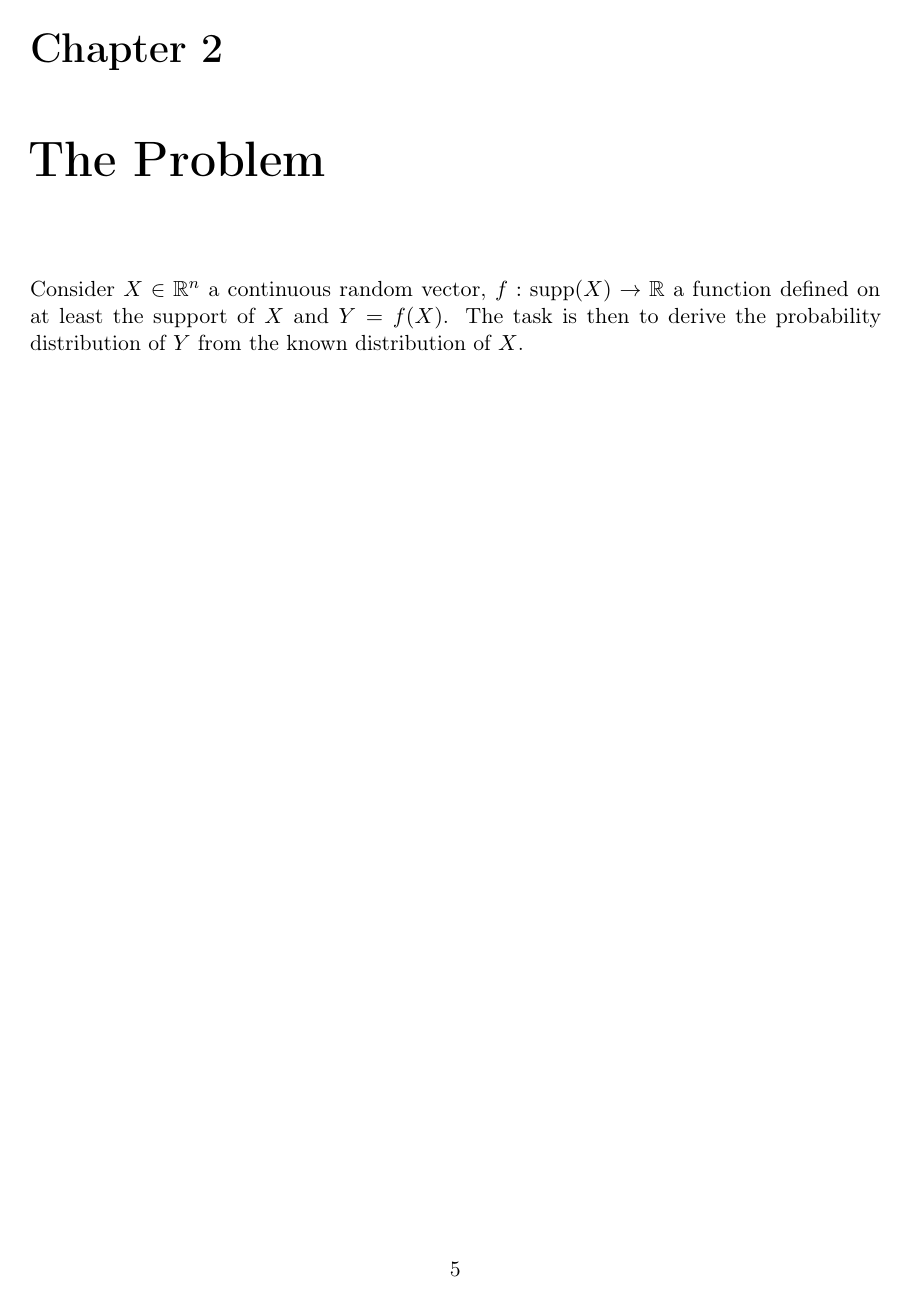
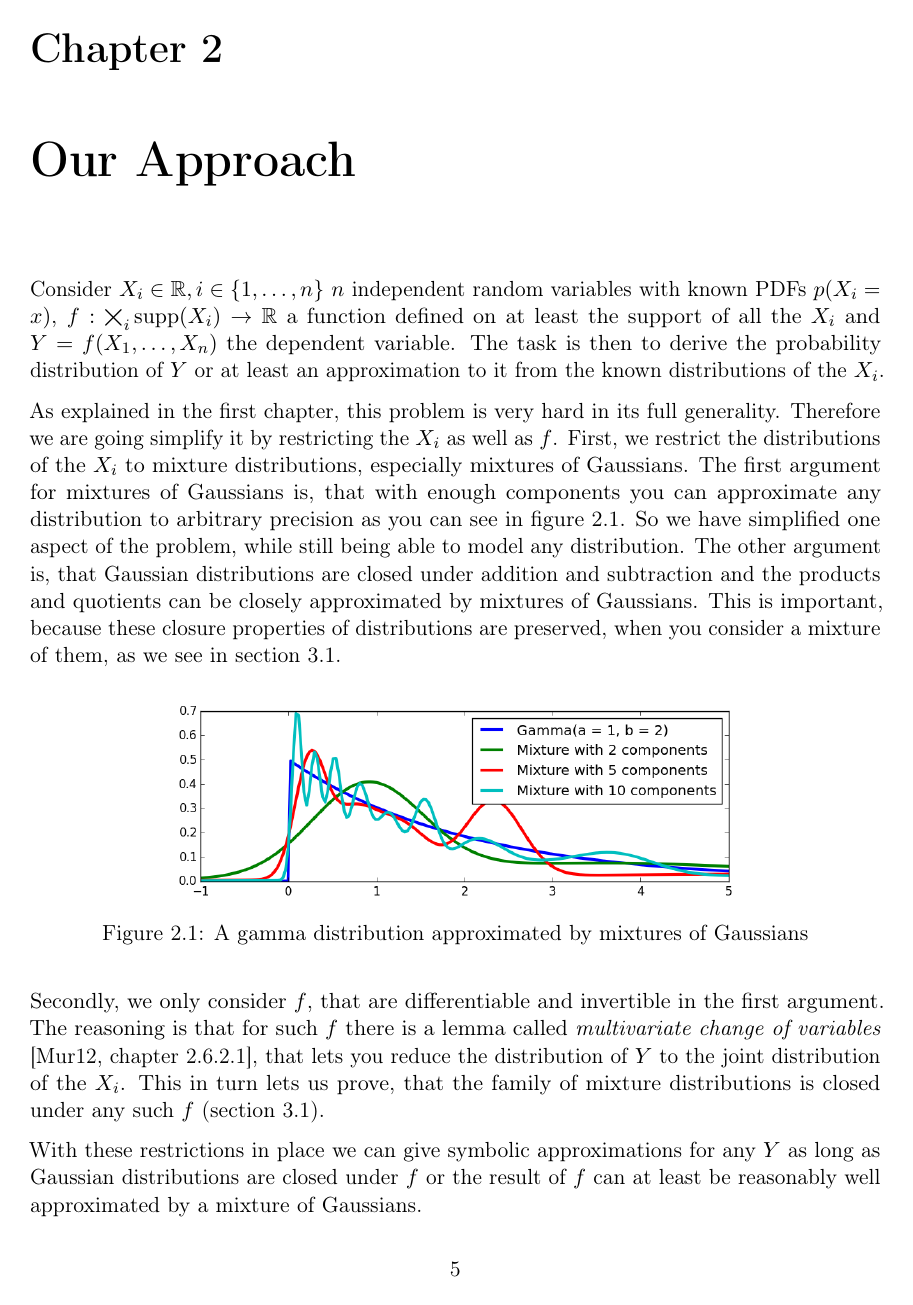
Before and after one commit to harmeling/hhu_marten_lienen_bsc, a LaTeX thesis (thesis.tex): page 9 of 25. Compiled offline with pdfLaTeX.

Commit message:
Describe the problem and our idea

```diff
--- a/thesis.tex
+++ b/thesis.tex
@@ -9,6 +9,9 @@
 \usepackage{amsmath}
 \usepackage{amssymb}
 \usepackage{amsthm}
+
+% Useful extensions for math
+\usepackage{mathtools}
 
 \usepackage{graphicx}
 \usepackage[margin=3cm]{geometry}
@@ -209,15 +213,48 @@ We will
   sampling (Section \ref{ch:comparisons})
 \end{itemize}
 
-\chapter{The Problem}
-\label{ch:problem}
+\chapter{Our Approach}
+\label{ch:idea}
 
-Consider $X \in \mathbb{R}^{n}$ a continuous random vector,
-$f : \supp(X) \rightarrow \mathbb{R}$ a function defined on at least the support
-of $X$ and $Y = f(X)$. The task is then to derive the probability distribution
-of $Y$ from the known distribution of $X$.
+Consider $X_{i} \in \mathbb{R}, i \in \{ 1, \dots, n \}$ $n$ independent random
+variables with known PDFs $p(X_{i} = x)$,
+$f : \bigtimes_{i} \supp(X_{i}) \rightarrow \mathbb{R}$ a function defined on at
+least the support of all the $X_{i}$ and $Y = f(X_{1}, \dots, X_{n})$ the
+dependent variable. The task is then to derive the probability distribution of
+$Y$ or at least an approximation to it from the known distributions of the
+$X_{i}$.
 
-\chapter{Our Approach}
+As explained in the first chapter, this problem is very hard in its full
+generality. Therefore we are going simplify it by restricting the $X_{i}$ as
+well as $f$. First, we restrict the distributions of the $X_{i}$ to mixture
+distributions, especially mixtures of Gaussians. The first argument for mixtures
+of Gaussians is, that with enough components you can approximate any
+distribution to arbitrary precision as you can see in figure
+\ref{fig:idea-em}. So we have simplified one aspect of the problem, while still
+being able to model any distribution. The other argument is, that Gaussian
+distributions are closed under addition and subtraction and the products and
+quotients can be closely approximated by mixtures of Gaussians. This is
+important, because these closure properties of distributions are preserved, when
+you consider a mixture of them, as we see in section \ref{sec:closure}.
+\begin{figure}[h]
+  \centering
+  \includegraphics[width=0.8\textwidth]{thesis/idea/em}
+  \caption{A gamma distribution approximated by mixtures of Gaussians}
+  \label{fig:idea-em}
+\end{figure}
+
+Secondly, we only consider $f$, that are differentiable and invertible in the
+first argument. The reasoning is that for such $f$ there is a lemma called
+\emph{multivariate change of variables} \cite[chapter~2.6.2.1]{murphy}, that
+lets you reduce the distribution of $Y$ to the joint distribution of the
+$X_{i}$. This in turn lets us prove, that the family of mixture distributions is
+closed under any such $f$ (section \ref{sec:closure}).
+
+With these restrictions in place we can give symbolic approximations for any $Y$
+as long as Gaussian distributions are closed under $f$ or the result of $f$ can
+at least be reasonably well approximated by a mixture of Gaussians.
+
+\chapter{The Details}
 \label{ch:theory}
 
 \section{Closure of Mixtures}
```
Also changed, not shown: thesis/idea/em.png (added), thesis.tex (4 more changed lines), 5 other files.
